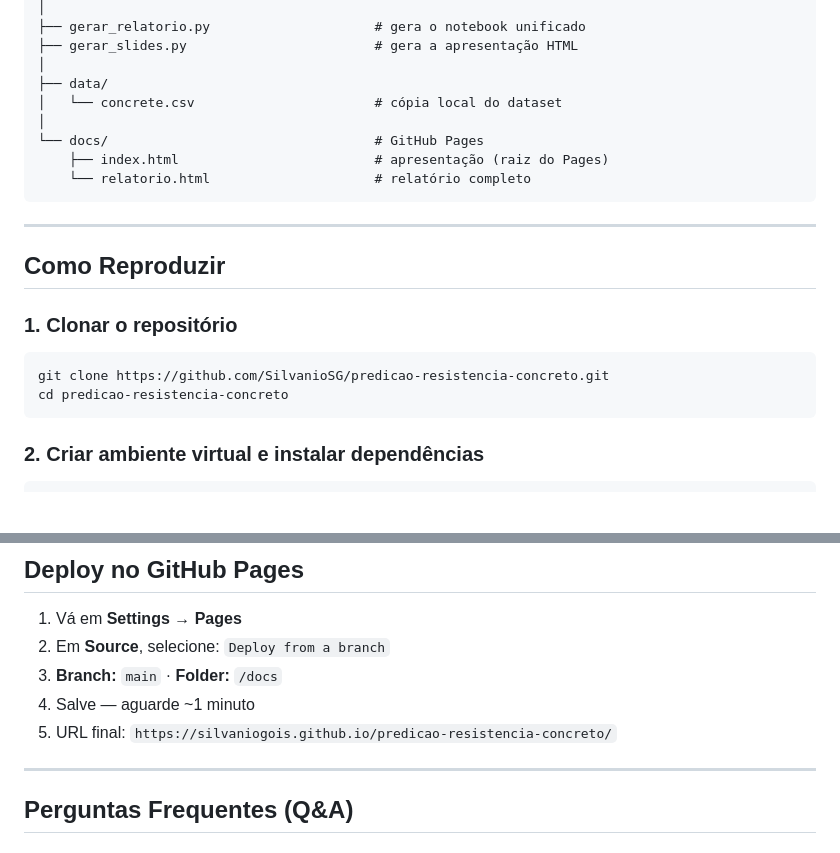
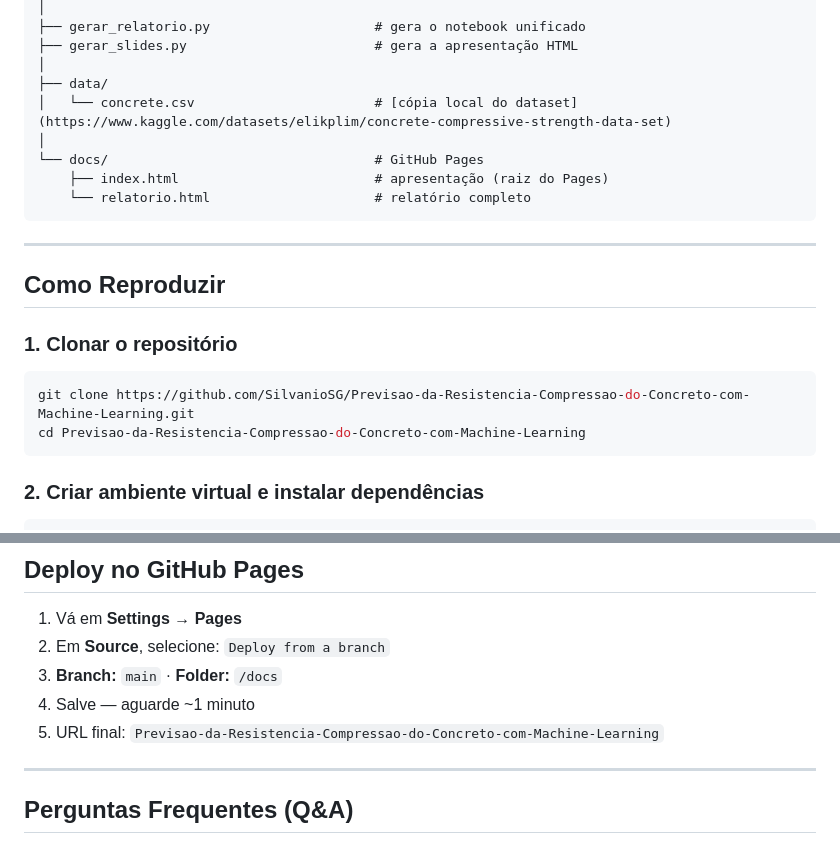
Before and after one commit to SilvanioSG/Previsao-da-Resistencia-Compressao-do-Concreto-com-Machine-Learning, a Markdown page: README.md, 2 parts joined by grey strips. Drawn GitHub-style; blank space fills up the shorter version.

````diff
--- a/README.md
+++ b/README.md
@@ -183,7 +183,7 @@ predicao-resistencia-concreto/
 ├── gerar_slides.py                        # gera a apresentação HTML
 │
 ├── data/
-│   └── concrete.csv                       # cópia local do dataset
+│   └── concrete.csv                       # [cópia local do dataset](https://www.kaggle.com/datasets/elikplim/concrete-compressive-strength-data-set)
 │
 └── docs/                                  # GitHub Pages
     ├── index.html                         # apresentação (raiz do Pages)
@@ -197,8 +197,8 @@ predicao-resistencia-concreto/
 ### 1. Clonar o repositório
 
 ```bash
-git clone https://github.com/SilvanioSG/predicao-resistencia-concreto.git
-cd predicao-resistencia-concreto
+git clone https://github.com/SilvanioSG/Previsao-da-Resistencia-Compressao-do-Concreto-com-Machine-Learning.git
+cd Previsao-da-Resistencia-Compressao-do-Concreto-com-Machine-Learning
 ```
 
 ### 2. Criar ambiente virtual e instalar dependências
@@ -243,7 +243,7 @@ Abra `apresentacao_concreto.html` no navegador, **ou** publique com GitHub Pages
 2. Em **Source**, selecione: `Deploy from a branch`
 3. **Branch:** `main` · **Folder:** `/docs`
 4. Salve — aguarde ~1 minuto
-5. URL final: `https://silvaniogois.github.io/predicao-resistencia-concreto/`
+5. URL final: `Previsao-da-Resistencia-Compressao-do-Concreto-com-Machine-Learning`
 
 ---
 
````
